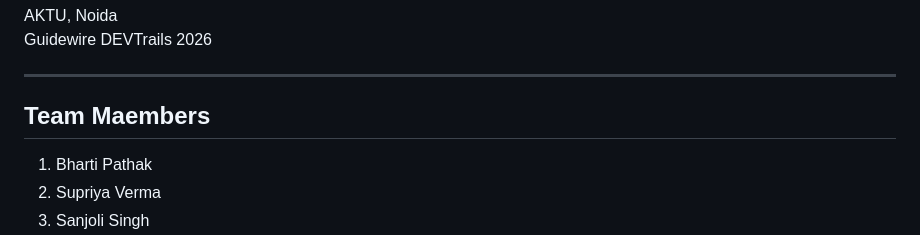
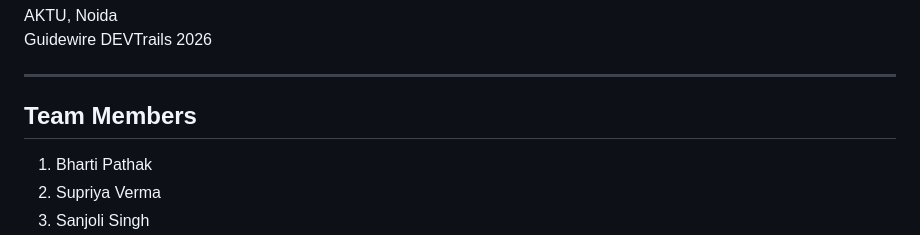
Before and after one commit to neptune-glitch/The-HackHer-Squad, a Markdown page: README.md, the part around the change. Rendered like a GitHub page.

```diff
--- a/README.md
+++ b/README.md
@@ -189,7 +189,7 @@ Guidewire DEVTrails 2026
 
 ---
 
-## Team Maembers
+## Team Members
 1. Bharti Pathak
 2. Supriya Verma
 3. Sanjoli Singh
```
